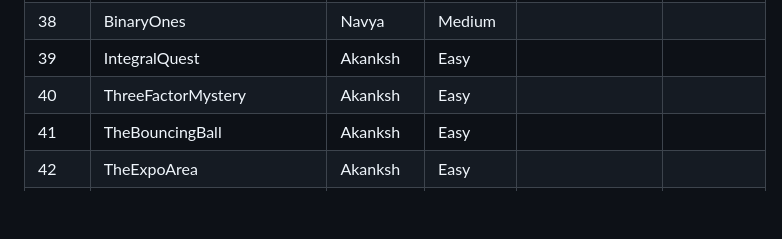
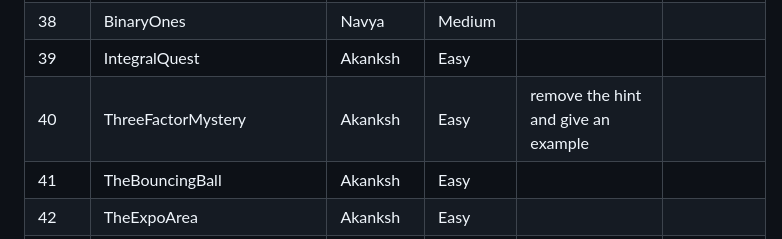
Before and after one commit to iecse/EulerSphere_TechTatva2025, a Markdown page: Round1/approvals.md, the part around the change. Rendered like a GitHub page; blank space fills up the shorter version.

```diff
--- a/Round1/approvals.md
+++ b/Round1/approvals.md
@@ -41,7 +41,7 @@
 | 37    | CatalansProblem              | Navya    | Easy       |                                                                                                                                                                 |                      |
 | 38    | BinaryOnes                   | Navya    | Medium     |                                                                                                                                                                 |                      |
 | 39    | IntegralQuest                | Akanksh  | Easy       |                                                                                                                                                                 |                      |
-| 40    | ThreeFactorMystery           | Akanksh  | Easy       |                                                                                                                                                                 |                      |
+| 40    | ThreeFactorMystery           | Akanksh  | Easy       | remove the hint and give an example                                                                                                                                                                |                      |
 | 41    | TheBouncingBall              | Akanksh  | Easy       |                                                                                                                                                                 |                      |
 | 42    | TheExpoArea                  | Akanksh  | Easy       |                                                                                                                                                                 |                      |
 | 43    | TrigoBlast                   | Akanksh  | Easy       |                                                                                                                                                                 |                      |
```
